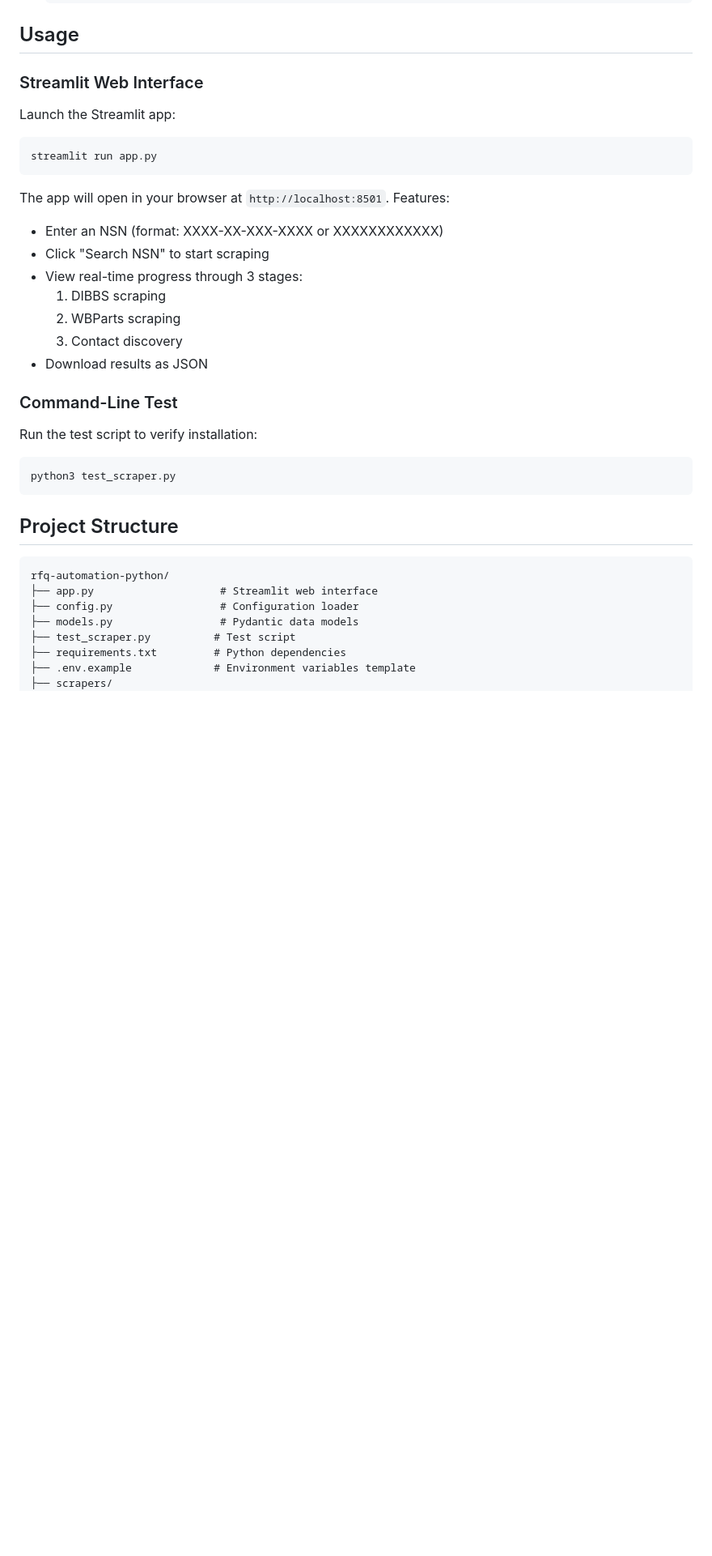
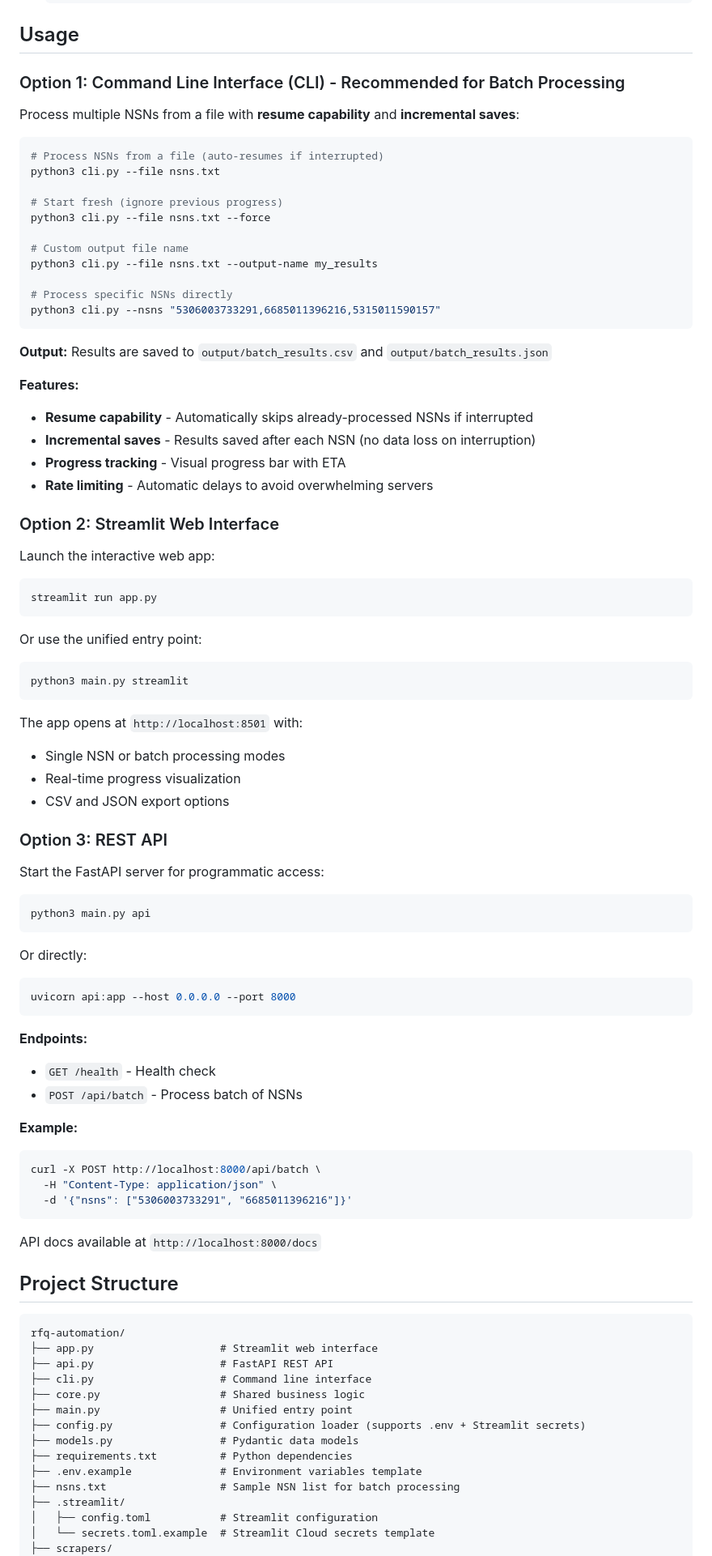
Before and after one commit to EricTechPro/rfq-automation, a Markdown page: README.md, the part around one of its changes. Shown at 81% size. Rendered like a GitHub page; blank space fills up the shorter version.

Commit message:
docs: Add CLI, API usage instructions and update project structure
- Add CLI usage examples with all options (--file, --force, --output-name)
- Add REST API usage with curl examples
- Update project structure to reflect new modules
- Document all three interfaces (CLI, Streamlit, API)

🤖 Generated with [Claude Code](https://claude.com/claude-code)

Co-Authored-By: Claude Opus 4.5 <noreply@anthropic.com>

````diff
--- a/README.md
+++ b/README.md
@@ -57,41 +57,94 @@ This includes:
 
 ## Usage
 
-### Streamlit Web Interface
+### Option 1: Command Line Interface (CLI) - Recommended for Batch Processing
 
-Launch the Streamlit app:
+Process multiple NSNs from a file with **resume capability** and **incremental saves**:
+
+```bash
+# Process NSNs from a file (auto-resumes if interrupted)
+python3 cli.py --file nsns.txt
+
+# Start fresh (ignore previous progress)
+python3 cli.py --file nsns.txt --force
+
+# Custom output file name
+python3 cli.py --file nsns.txt --output-name my_results
+
+# Process specific NSNs directly
+python3 cli.py --nsns "5306003733291,6685011396216,5315011590157"
+```
+
+**Output:** Results are saved to `output/batch_results.csv` and `output/batch_results.json`
+
+**Features:**
+- **Resume capability** - Automatically skips already-processed NSNs if interrupted
+- **Incremental saves** - Results saved after each NSN (no data loss on interruption)
+- **Progress tracking** - Visual progress bar with ETA
+- **Rate limiting** - Automatic delays to avoid overwhelming servers
+
+### Option 2: Streamlit Web Interface
+
+Launch the interactive web app:
 
 ```bash
 streamlit run app.py
 ```
 
-The app will open in your browser at `http://localhost:8501`. Features:
-
-- Enter an NSN (format: XXXX-XX-XXX-XXXX or XXXXXXXXXXXX)
-- Click "Search NSN" to start scraping
-- View real-time progress through 3 stages:
-  1. DIBBS scraping
-  2. WBParts scraping
-  3. Contact discovery
-- Download results as JSON
-
-### Command-Line Test
-
-Run the test script to verify installation:
+Or use the unified entry point:
 
 ```bash
-python3 test_scraper.py
+python3 main.py streamlit
 ```
+
+The app opens at `http://localhost:8501` with:
+- Single NSN or batch processing modes
+- Real-time progress visualization
+- CSV and JSON export options
+
+### Option 3: REST API
+
+Start the FastAPI server for programmatic access:
+
+```bash
+python3 main.py api
+```
+
+Or directly:
+
+```bash
+uvicorn api:app --host 0.0.0.0 --port 8000
+```
+
+**Endpoints:**
+- `GET /health` - Health check
+- `POST /api/batch` - Process batch of NSNs
+
+**Example:**
+```bash
+curl -X POST http://localhost:8000/api/batch \
+  -H "Content-Type: application/json" \
+  -d '{"nsns": ["5306003733291", "6685011396216"]}'
+```
+
+API docs available at `http://localhost:8000/docs`
 
 ## Project Structure
 
 ```
-rfq-automation-python/
+rfq-automation/
 ├── app.py                    # Streamlit web interface
-├── config.py                 # Configuration loader
+├── api.py                    # FastAPI REST API
+├── cli.py                    # Command line interface
+├── core.py                   # Shared business logic
+├── main.py                   # Unified entry point
+├── config.py                 # Configuration loader (supports .env + Streamlit secrets)
 ├── models.py                 # Pydantic data models
-├── test_scraper.py          # Test script
-├── requirements.txt         # Python dependencies
-├── .env.example             # Environment variables template
+├── requirements.txt          # Python dependencies
+├── .env.example              # Environment variables template
+├── nsns.txt                  # Sample NSN list for batch processing
+├── .streamlit/
+│   ├── config.toml           # Streamlit configuration
+│   └── secrets.toml.example  # Streamlit Cloud secrets template
 ├── scrapers/
 │   ├── __init__.py
````
Also changed, not shown: other parts of README.md (+7 -5 lines).
